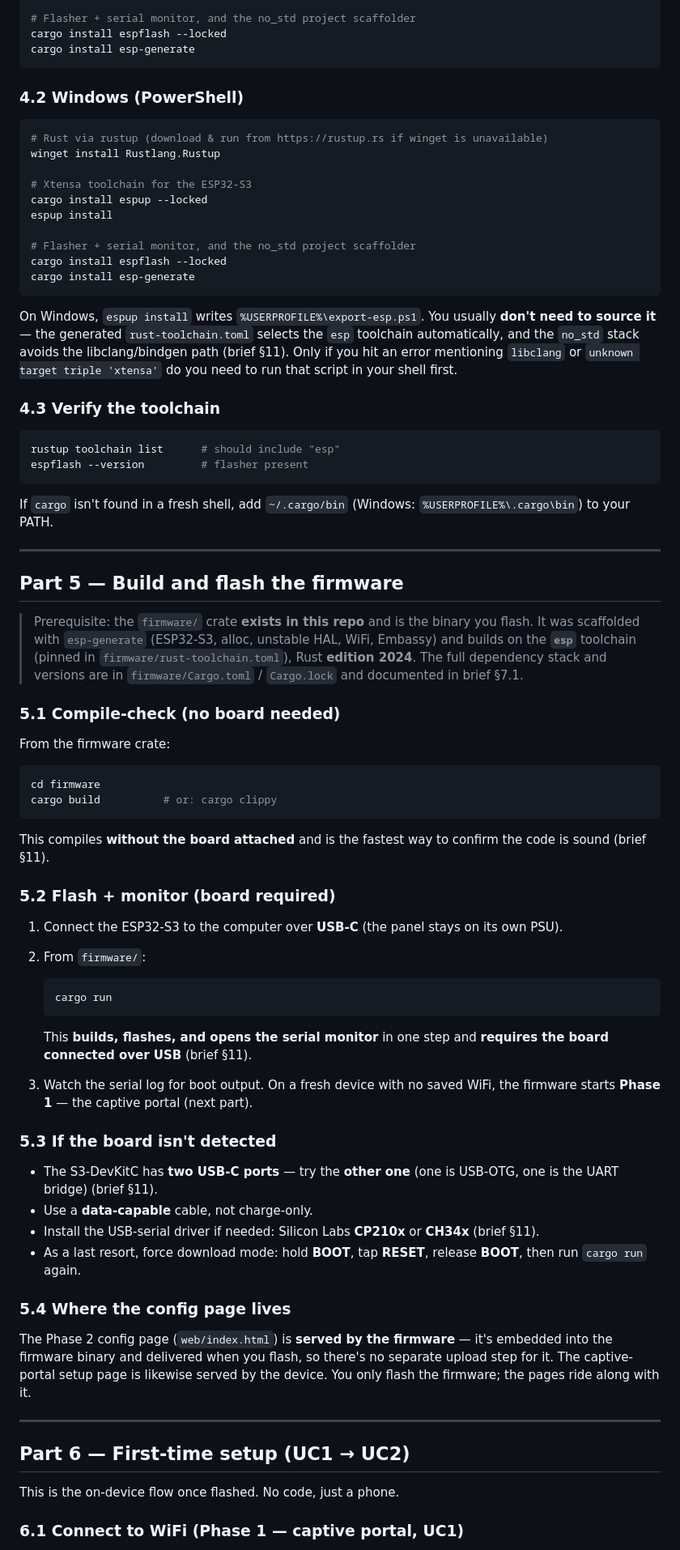
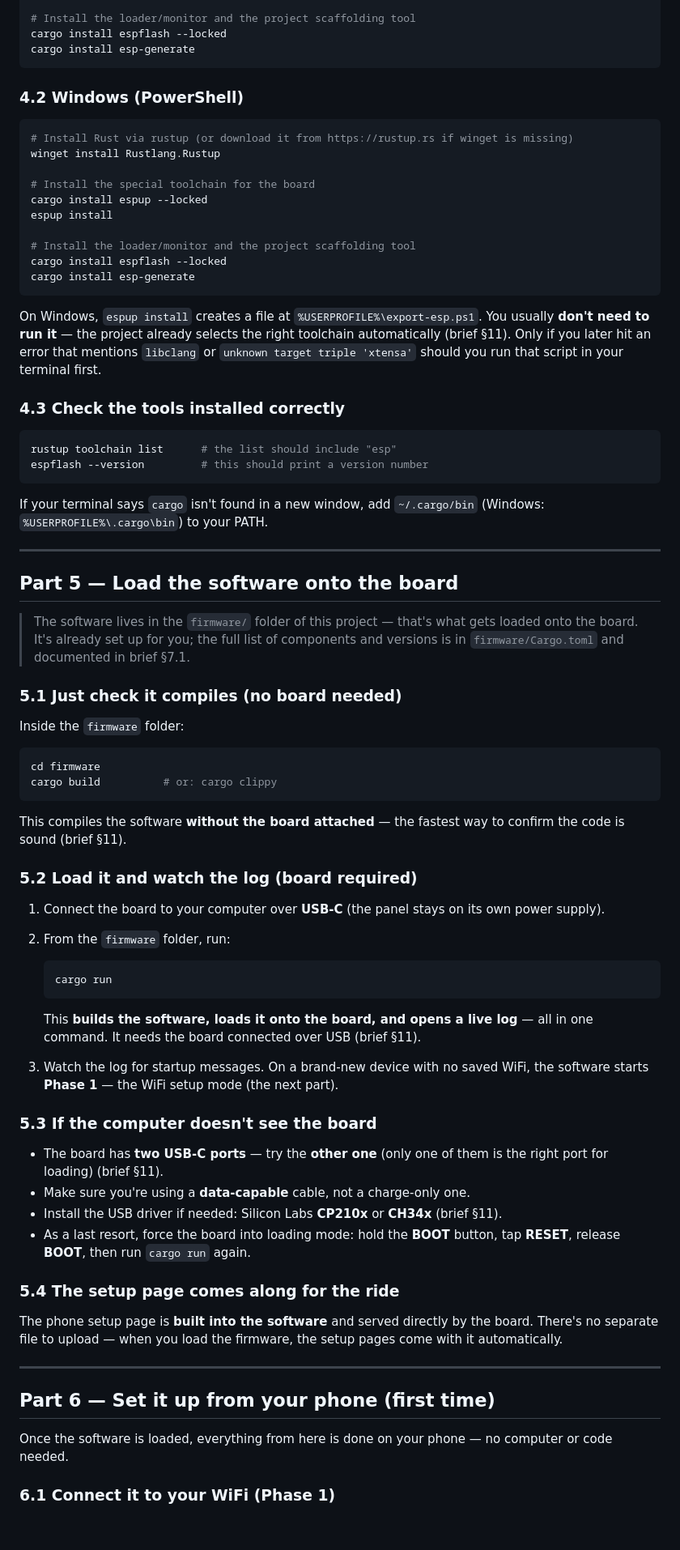
Before and after one commit to AarKro/zugli, a Markdown page: ASSEMBLY_AND_FLASHING.md, the part around one of its changes. Shown at 81% size. GitHub-like rendering; blank space fills up the shorter version.

````diff
--- a/ASSEMBLY_AND_FLASHING.md
+++ b/ASSEMBLY_AND_FLASHING.md
@@ -136,7 +163,7 @@ curl --proto '=https' --tlsv1.2 -sSf https://sh.rustup.rs | sh
 cargo install espup --locked
 espup install
 
-# Flasher + serial monitor, and the no_std project scaffolder
+# Install the loader/monitor and the project scaffolding tool
 cargo install espflash --locked
 cargo install esp-generate
 ```
@@ -144,92 +171,90 @@ cargo install esp-generate
 ### 4.2 Windows (PowerShell)
 
 ```powershell
-# Rust via rustup (download & run from https://rustup.rs if winget is unavailable)
+# Install Rust via rustup (or download it from https://rustup.rs if winget is missing)
 winget install Rustlang.Rustup
 
-# Xtensa toolchain for the ESP32-S3
+# Install the special toolchain for the board
 cargo install espup --locked
 espup install
 
-# Flasher + serial monitor, and the no_std project scaffolder
+# Install the loader/monitor and the project scaffolding tool
 cargo install espflash --locked
 cargo install esp-generate
 ```
 
-On Windows, `espup install` writes `%USERPROFILE%\export-esp.ps1`. You usually **don't need
-to source it** — the generated `rust-toolchain.toml` selects the `esp` toolchain
-automatically, and the `no_std` stack avoids the libclang/bindgen path (brief §11). Only if
-you hit an error mentioning `libclang` or `unknown target triple 'xtensa'` do you need to
-run that script in your shell first.
+On Windows, `espup install` creates a file at `%USERPROFILE%\export-esp.ps1`. You
+usually **don't need to run it** — the project already selects the right toolchain
+automatically (brief §11). Only if you later hit an error that mentions `libclang` or
+`unknown target triple 'xtensa'` should you run that script in your terminal first.
 
-### 4.3 Verify the toolchain
+### 4.3 Check the tools installed correctly
 
 ```bash
-rustup toolchain list      # should include "esp"
-espflash --version         # flasher present
+rustup toolchain list      # the list should include "esp"
+espflash --version         # this should print a version number
 ```
 
-If `cargo` isn't found in a fresh shell, add `~/.cargo/bin` (Windows:
-`%USERPROFILE%\.cargo\bin`) to your PATH.
+If your terminal says `cargo` isn't found in a new window, add `~/.cargo/bin`
+(Windows: `%USERPROFILE%\.cargo\bin`) to your PATH.
 
 ---
 
-## Part 5 — Build and flash the firmware
+## Part 5 — Load the software onto the board
 
-> Prerequisite: the `firmware/` crate **exists in this repo** and is the binary you flash.
-> It was scaffolded with `esp-generate` (ESP32-S3, alloc, unstable HAL, WiFi, Embassy) and
-> builds on the **`esp`** toolchain (pinned in `firmware/rust-toolchain.toml`), Rust
-> **edition 2024**. The full dependency stack and versions are in `firmware/Cargo.toml` /
-> `Cargo.lock` and documented in brief §7.1.
+> The software lives in the `firmware/` folder of this project — that's what gets
+> loaded onto the board. It's already set up for you; the full list of components and
+> versions is in `firmware/Cargo.toml` and documented in brief §7.1.
 
-### 5.1 Compile-check (no board needed)
+### 5.1 Just check it compiles (no board needed)
 
-From the firmware crate:
+Inside the `firmware` folder:
 
 ```bash
 cd firmware
 cargo build          # or: cargo clippy
 ```
 
-This compiles **without the board attached** and is the fastest way to confirm the code is
-sound (brief §11).
+This compiles the software **without the board attached** — the fastest way to
+confirm the code is sound (brief §11).
 
-### 5.2 Flash + monitor (board required)
+### 5.2 Load it and watch the log (board required)
 
-1. Connect the ESP32-S3 to the computer over **USB-C** (the panel stays on its own PSU).
-2. From `firmware/`:
+1. Connect the board to your computer over **USB-C** (the panel stays on its own power
+   supply).
+2. From the `firmware` folder, run:
 
    ```bash
    cargo run
    ```
 
-   This **builds, flashes, and opens the serial monitor** in one step and **requires the
-   board connected over USB** (brief §11).
+   This **builds the software, loads it onto the board, and opens a live log** — all
+   in one command. It needs the board connected over USB (brief §11).
 
-3. Watch the serial log for boot output. On a fresh device with no saved WiFi, the firmware
-   starts **Phase 1** — the captive portal (next part).
+3. Watch the log for startup messages. On a brand-new device with no saved WiFi, the
+   software starts **Phase 1** — the WiFi setup mode (the next part).
 
-### 5.3 If the board isn't detected
+### 5.3 If the computer doesn't see the board
 
-- The S3-DevKitC has **two USB-C ports** — try the **other one** (one is USB-OTG, one is the
-  UART bridge) (brief §11).
-- Use a **data-capable** cable, not charge-only.
-- Install the USB-serial driver if needed: Silicon Labs **CP210x** or **CH34x** (brief §11).
-- As a last resort, force download mode: hold **BOOT**, tap **RESET**, release **BOOT**,
-  then run `cargo run` again.
+- The board has **two USB-C ports** — try the **other one** (only one of them is the
+  right port for loading) (brief §11).
+- Make sure you're using a **data-capable** cable, not a charge-only one.
+- Install the USB driver if needed: Silicon Labs **CP210x** or **CH34x** (brief §11).
+- As a last resort, force the board into loading mode: hold the **BOOT** button, tap
+  **RESET**, release **BOOT**, then run `cargo run` again.
 
-### 5.4 Where the config page lives
+### 5.4 The setup page comes along for the ride
 
-The Phase 2 config page (`web/index.html`) is **served by the firmware** — it's embedded
-into the firmware binary and delivered when you flash, so there's no separate upload step
-for it. The captive-portal setup page is likewise served by the device. You only flash the
-firmware; the pages ride along with it.
+The phone setup page is **built into the software** and served directly by the board.
+There's no separate file to upload — when you load the firmware, the setup pages come
+with it automatically.
 
 ---
 
-## Part 6 — First-time setup (UC1 → UC2)
+## Part 6 — Set it up from your phone (first time)
 
-This is the on-device flow once flashed. No code, just a phone.
+Once the software is loaded, everything from here is done on your phone — no computer
+or code needed.
 
-### 6.1 Connect to WiFi (Phase 1 — captive portal, UC1)
+### 6.1 Connect it to your WiFi (Phase 1)
 
````
Also changed, not shown: other parts of ASSEMBLY_AND_FLASHING.md (+159 -143 lines).
